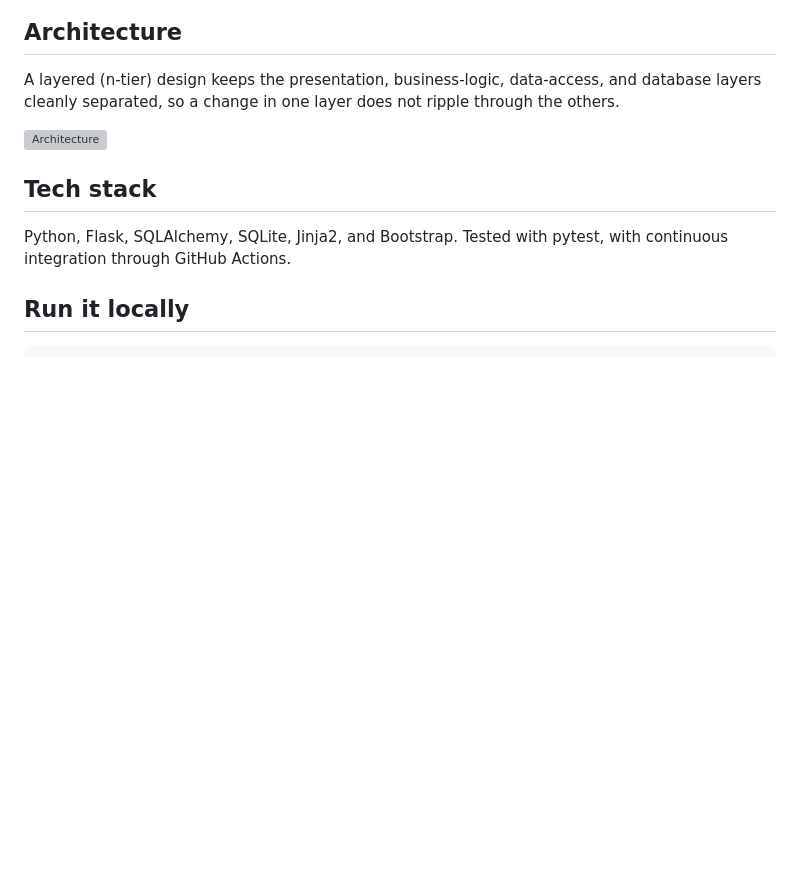
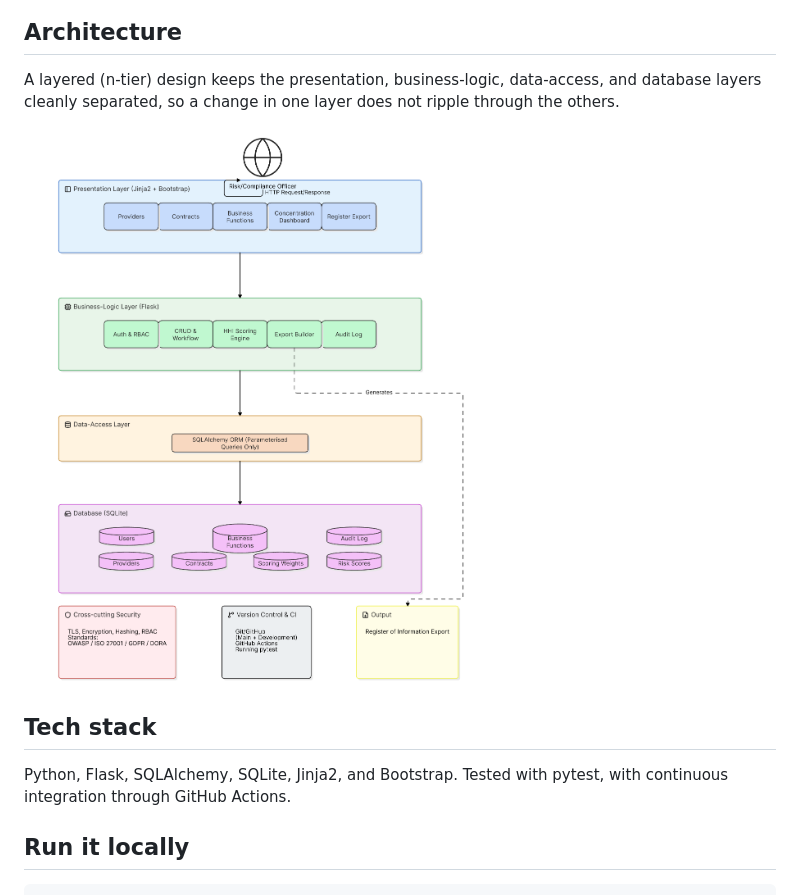
Before and after one commit to VC-dot-com/DORA-ICT-TPR-Register, a Markdown page: README.md, the part around the change. Drawn GitHub-style; blank space fills up the shorter version; grey boxes are pictures that could not be loaded.

```diff
--- a/README.md
+++ b/README.md
@@ -37,7 +37,7 @@ Since January 2025, DORA requires every in-scope financial entity to keep an acc
 
 A layered (n-tier) design keeps the presentation, business-logic, data-access, and database layers cleanly separated, so a change in one layer does not ripple through the others.
 
-![Architecture](docs/architecture.png)
+![Architecture](docs/screenshots/architecture.png)
 
 ## Tech stack
 
```
